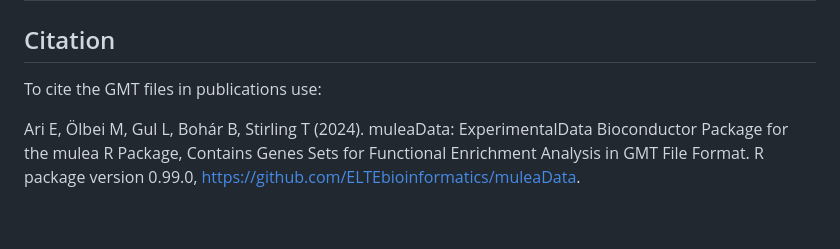
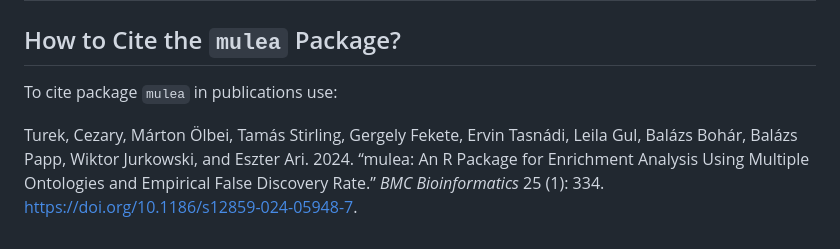
Before and after one commit to ELTEbioinformatics/GMT_files_for_mulea, a Markdown page: README.md, the part around the change. Rendered like a GitHub page.

Commit message:
Update README.md
Updated citation

```diff
--- a/README.md
+++ b/README.md
@@ -124,12 +124,13 @@ Type, name, link and citation of the databases we cover:
 |                                     |                       [TRRUST](https://www.grnpedia.org/trrust/)                       |                                                     Transcription factor - target gene interactions for human.                                                     |              Han,H. *et al.* (2018) TRRUST v2: an expanded reference database of human and mouse transcriptional regulatory interactions. *Nucleic Acids Res*, **46**, D380–D386.              |
 |                                     |                         [Yeastract](http://www.yeastract.com/)                         |                                          Transcription factor - target gene interactions for *Saccharomyces cerevisiae*.                                           |    Teixeira,M.C. *et al.* (2018) YEASTRACT: an upgraded database for the analysis of transcription regulatory networks in Saccharomyces cerevisiae. *Nucleic Acids Res*, **46**, D348–D353.    |
 
-## Citation
+## How to Cite the `mulea` Package?
 
-To cite the GMT files in publications use:
+To cite package `mulea` in publications use:
 
-Ari E, Ölbei M, Gul L, Bohár B, Stirling T (2024). muleaData:
-ExperimentalData Bioconductor Package for the mulea R Package, Contains
-Genes Sets for Functional Enrichment Analysis in GMT File Format. R
-package version 0.99.0,
-<https://github.com/ELTEbioinformatics/muleaData>.
+Turek, Cezary, Márton Ölbei, Tamás Stirling, Gergely Fekete, Ervin
+Tasnádi, Leila Gul, Balázs Bohár, Balázs Papp, Wiktor Jurkowski, and
+Eszter Ari. 2024. “mulea: An R Package for Enrichment Analysis Using
+Multiple Ontologies and Empirical False Discovery Rate.” *BMC
+Bioinformatics* 25 (1): 334.
+<https://doi.org/10.1186/s12859-024-05948-7>.
```
